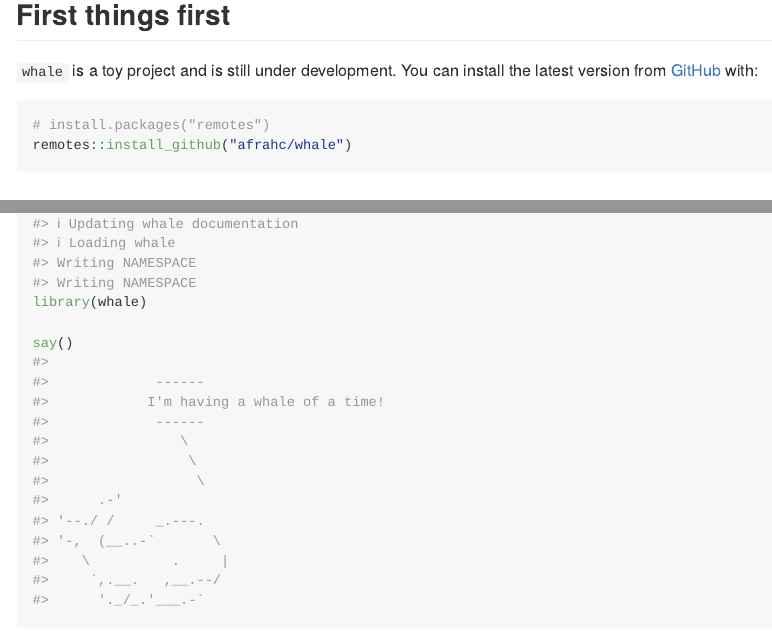
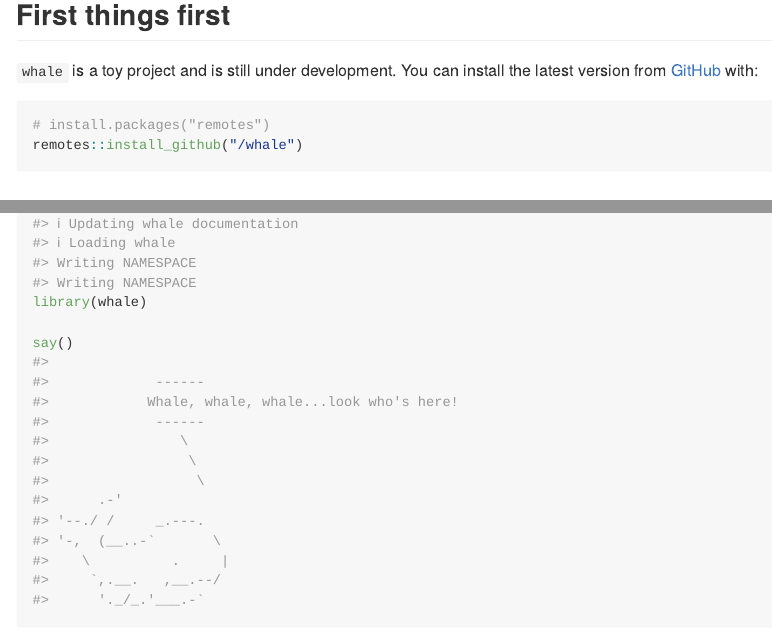
Before and after one commit to afrahc/whale, an R Markdown document (README.Rmd): the page in a window 1100 px wide, from 160 px down, and a second part further down, joined at a grey line. The pictures show the output file README.md that the author committed with the source, drawn offline in the style of GitHub.

````diff
--- a/README.Rmd
+++ b/README.Rmd
@@ -23,7 +23,7 @@
 
 ```{r, install, results = "hide", eval = FALSE}
 # install.packages("remotes")
-remotes::install_github("afrahc/whale")
+remotes::install_github("/whale")
 ```
 
 ## Take it for a spin
````
Also changed, not shown: README.md, _pkgdown.yml (added), 2 other files.
